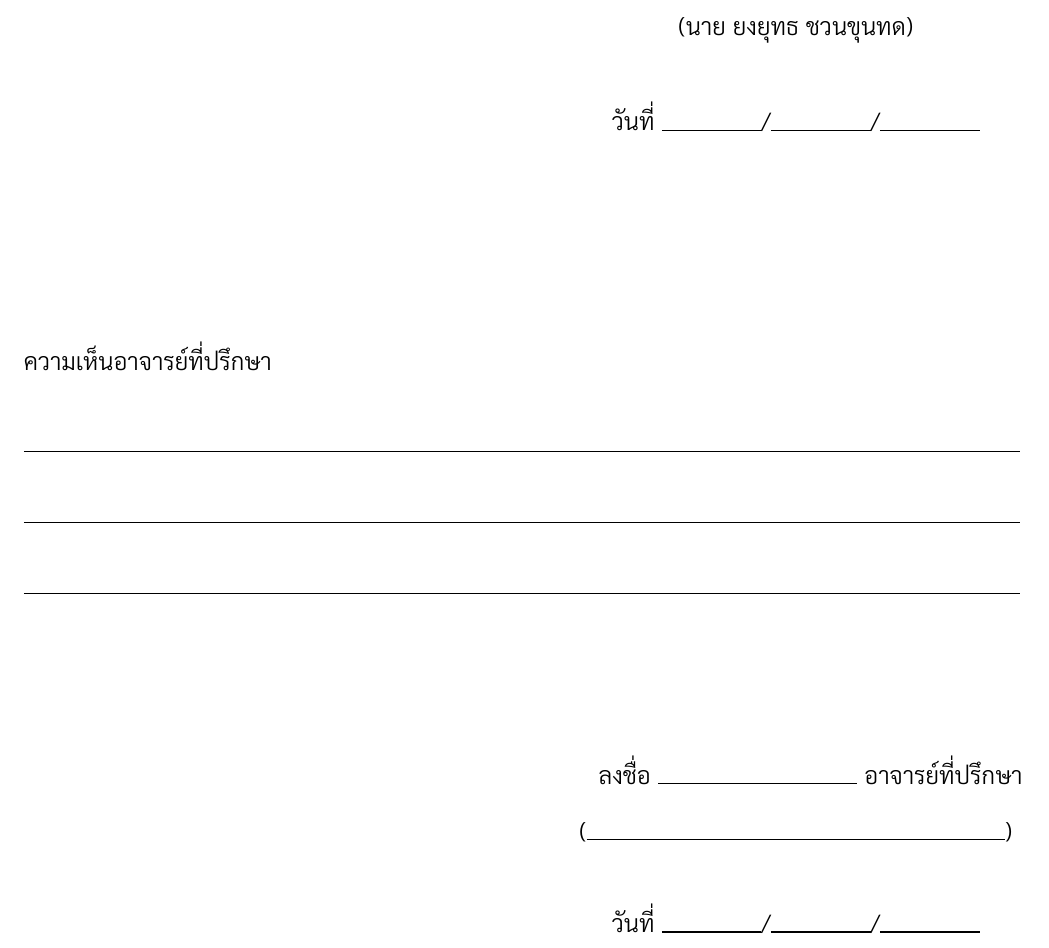
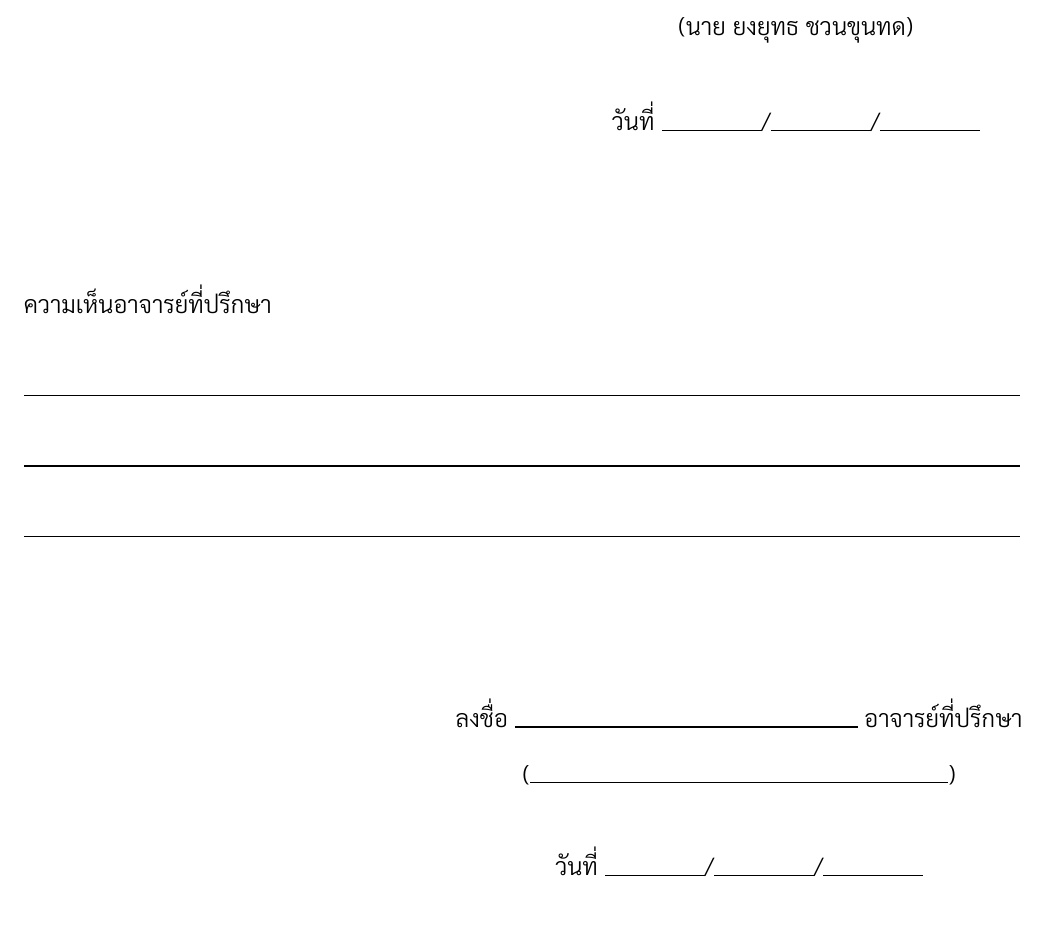
Before and after one commit to yothgewalt/co-occurrence-knowledge-engineering-platform-thesis-proposal, a LaTeX document (main.tex): part of page 18 of 19, cut so that both start at the same text. Compiled offline with XeLaTeX.

Commit message:
Adjust spacing and signature formatting in main.tex for improved layout and presentation

```diff
--- a/main.tex
+++ b/main.tex
@@ -933,7 +933,7 @@
 
 \vspace{0.5cm}
 
-\vspace{2cm}
+\vspace{1cm}
 
 \textlight{ความเห็นอาจารย์ที่ปรึกษา}
 
@@ -951,9 +951,9 @@
 
 \vspace{2cm}
 
-\hfill\begin{minipage}{8cm}
+\hfill\begin{minipage}{10cm}
 \vspace{0.5cm}
-\raggedleft\textlight{ลงชื่อ \rule{100pt}{0.6pt} อาจารย์ที่ปรึกษา}
+\raggedleft\textlight{ลงชื่อ \rule{172pt}{0.6pt} \mbox{อาจารย์ที่ปรึกษา}}
 \begin{center}
 \textlight{(\rule{210pt}{0.6pt})}\\[1cm]
 \textlight{วันที่ \rule{50pt}{0.6pt}/\rule{50pt}{0.6pt}/\rule{50pt}{0.6pt}}
```
Also changed, not shown: main.pdf, main.tex (2 more changed lines).
